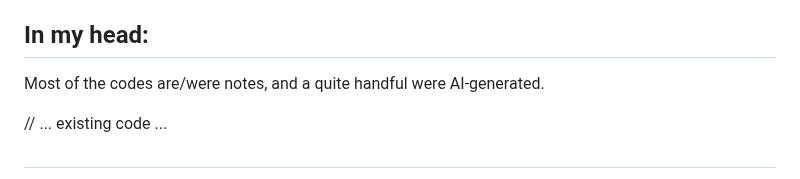
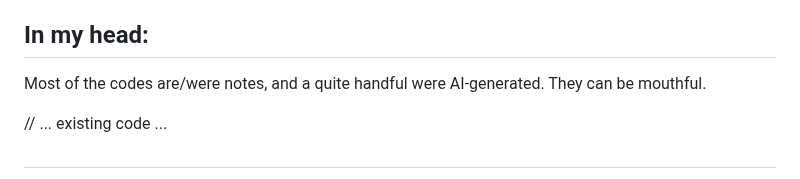
Before and after one commit to ewdlop/ewdlop, a Markdown page: README.md, the part around the change. Drawn GitHub-style.

Commit message:
Update README to mention AI-generated code length

```diff
--- a/README.md
+++ b/README.md
@@ -88,7 +88,7 @@ Bonus Advice: Remember that good advice is contextual. What works for one person
 
 ## In my head:
 
-Most of the codes are/were notes, and a quite handful were AI-generated.
+Most of the codes are/were notes, and a quite handful were AI-generated. They can be mouthful.
 
 // ... existing code ...
 
```
